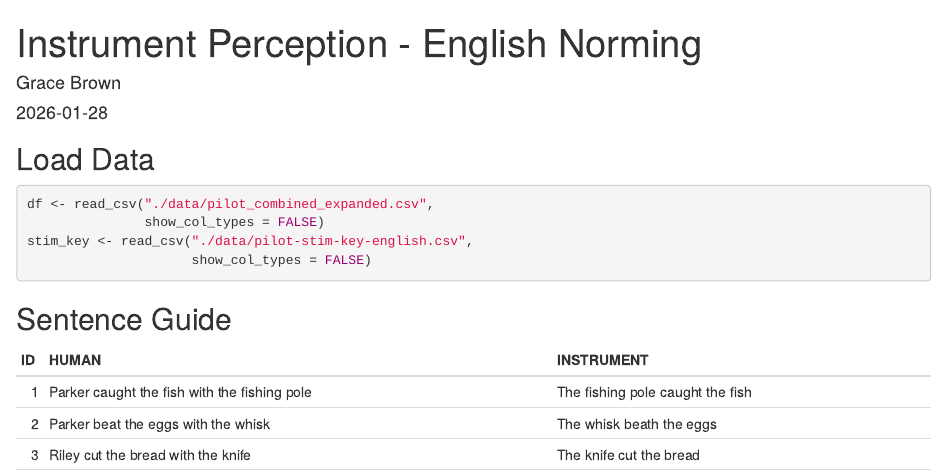
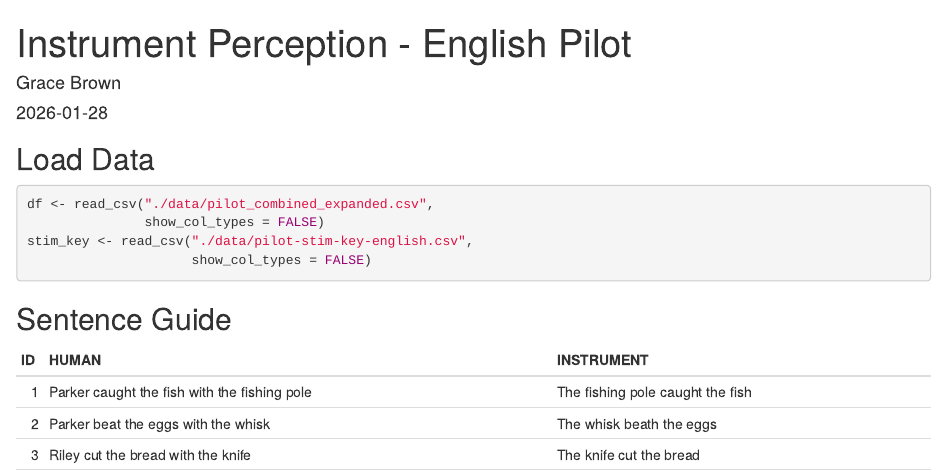
Before and after one commit to grcbrown/instruments-english, an R Markdown document (analysis/PilotPerception.Rmd): the page in a window 1100 px wide, from its top. Rendered offline with R 4.5, knitr and Pandoc, with nearby package versions; code that draws random numbers runs with fixed seeds of ours.

```diff
--- a/analysis/PilotPerception.Rmd
+++ b/analysis/PilotPerception.Rmd
@@ -1,5 +1,5 @@
 ---
-title: "Instrument Perception - English Norming"
+title: "Instrument Perception - English Pilot"
 author: "Grace Brown"
 date: "2026-01-28"
 output: html_document
```
